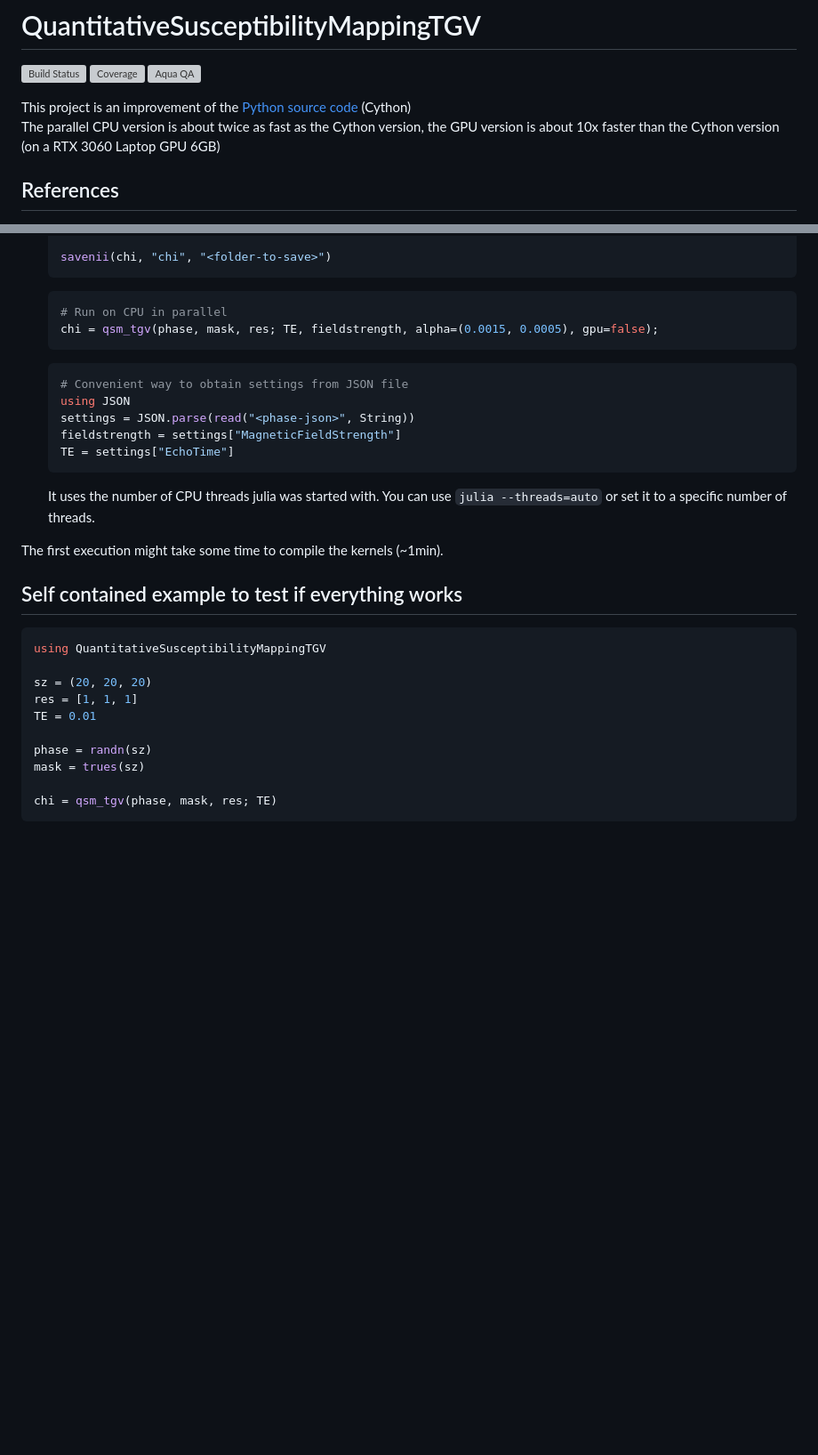
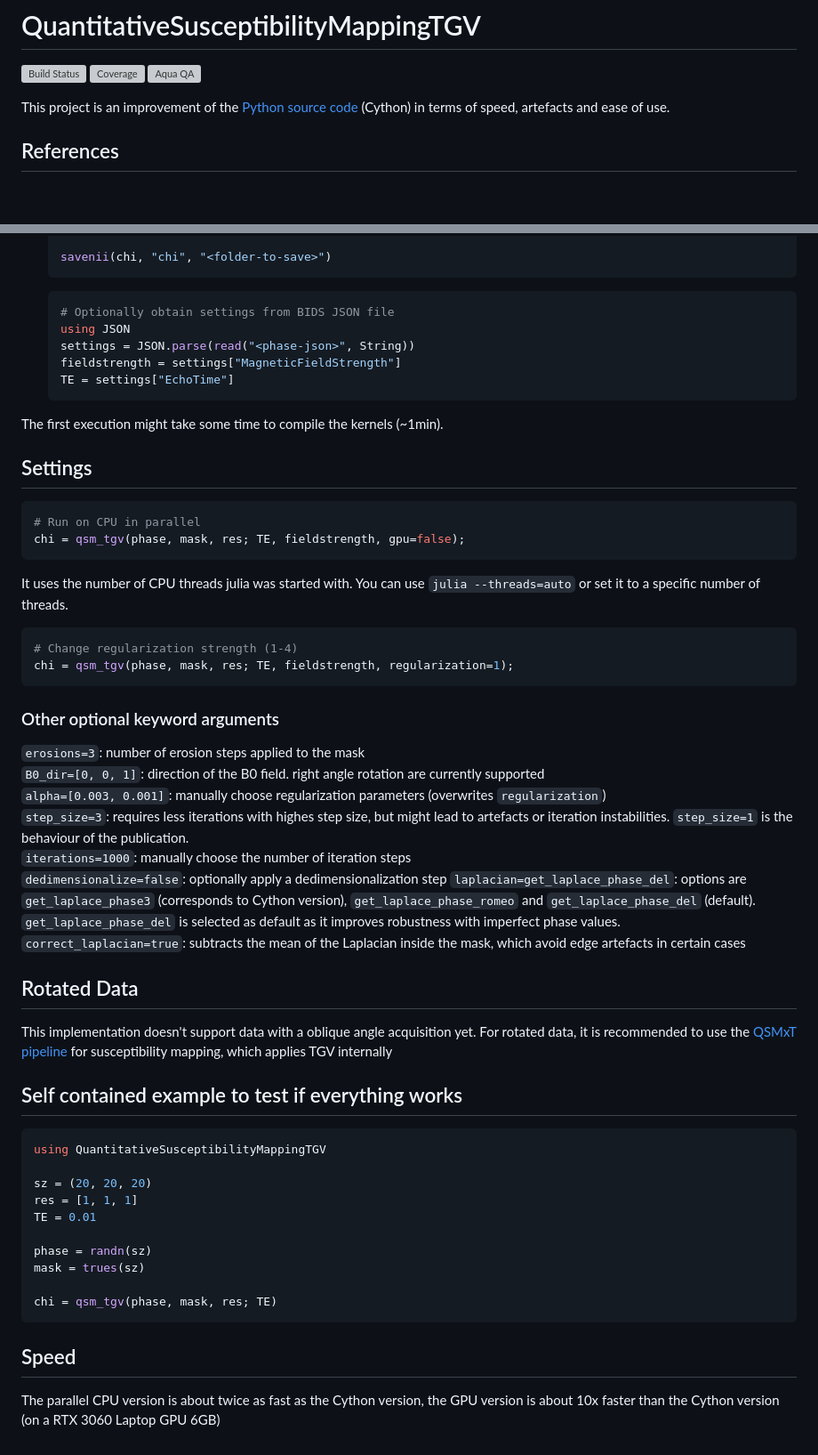
Before and after one commit to korbinian90/QuantitativeSusceptibilityMappingTGV.jl, a Markdown page: README.md, 2 parts joined by grey strips. Shown at 89% size. GitHub-like rendering; blank space fills up the shorter version; grey boxes are pictures that could not be loaded.

````diff
--- a/README.md
+++ b/README.md
@@ -4,8 +4,7 @@
 [![Coverage](https://codecov.io/gh/korbinian90/QuantitativeSusceptibilityMappingTGV.jl/branch/main/graph/badge.svg)](https://codecov.io/gh/korbinian90/QuantitativeSusceptibilityMappingTGV.jl)
 [![Aqua QA](https://raw.githubusercontent.com/JuliaTesting/Aqua.jl/master/badge.svg)](https://github.com/JuliaTesting/Aqua.jl)
 
-This project is an improvement of the [Python source code](http://www.neuroimaging.at/pages/qsm.php) (Cython)
-The parallel CPU version is about twice as fast as the Cython version, the GPU version is about 10x faster than the Cython version (on a RTX 3060 Laptop GPU 6GB)
+This project is an improvement of the [Python source code](http://www.neuroimaging.at/pages/qsm.php) (Cython) in terms of speed, artefacts and ease of use.
 
 ## References
 
@@ -48,21 +47,43 @@ The parallel CPU version is about twice as fast as the Cython version, the GPU v
     ```
 
     ```julia
-    # Run on CPU in parallel
-    chi = qsm_tgv(phase, mask, res; TE, fieldstrength, alpha=(0.0015, 0.0005), gpu=false);
-    ```
-
-    ```julia
-    # Convenient way to obtain settings from JSON file
+    # Optionally obtain settings from BIDS JSON file
     using JSON
     settings = JSON.parse(read("<phase-json>", String))
     fieldstrength = settings["MagneticFieldStrength"]
     TE = settings["EchoTime"]
     ```
 
-    It uses the number of CPU threads julia was started with. You can use `julia --threads=auto` or set it to a specific number of threads.
+The first execution might take some time to compile the kernels (~1min).
 
-The first execution might take some time to compile the kernels (~1min).
+## Settings
+
+```julia
+# Run on CPU in parallel
+chi = qsm_tgv(phase, mask, res; TE, fieldstrength, gpu=false);
+```
+
+It uses the number of CPU threads julia was started with. You can use `julia --threads=auto` or set it to a specific number of threads.
+
+```julia
+# Change regularization strength (1-4)
+chi = qsm_tgv(phase, mask, res; TE, fieldstrength, regularization=1);
+```
+
+### Other optional keyword arguments
+
+`erosions=3`: number of erosion steps applied to the mask
+`B0_dir=[0, 0, 1]`: direction of the B0 field. right angle rotation are currently supported
+`alpha=[0.003, 0.001]`: manually choose regularization parameters (overwrites `regularization`)
+`step_size=3`: requires less iterations with highes step size, but might lead to artefacts or iteration instabilities. `step_size=1` is the behaviour of the publication.
+`iterations=1000`: manually choose the number of iteration steps
+`dedimensionalize=false`: optionally apply a dedimensionalization step
+`laplacian=get_laplace_phase_del`: options are `get_laplace_phase3` (corresponds to Cython version), `get_laplace_phase_romeo` and `get_laplace_phase_del` (default). `get_laplace_phase_del` is selected as default as it improves robustness with imperfect phase values.
+`correct_laplacian=true`: subtracts the mean of the Laplacian inside the mask, which avoid edge artefacts in certain cases
+
+## Rotated Data
+
+This implementation doesn't support data with a oblique angle acquisition yet. For rotated data, it is recommended to use the [QSMxT pipeline](https://qsmxt.github.io/QSMxT/) for susceptibility mapping, which applies TGV internally
 
 ## Self contained example to test if everything works
 
@@ -78,3 +99,7 @@ mask = trues(sz)
 
 chi = qsm_tgv(phase, mask, res; TE)
 ```
+
+## Speed
+
+The parallel CPU version is about twice as fast as the Cython version, the GPU version is about 10x faster than the Cython version (on a RTX 3060 Laptop GPU 6GB)
````
